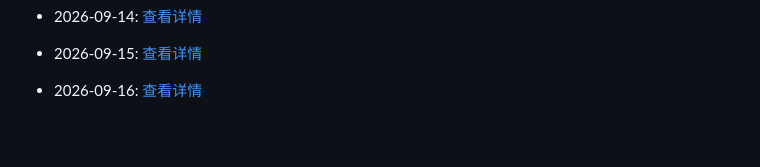
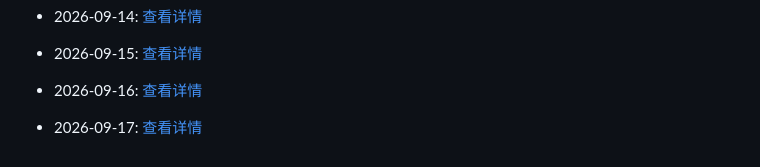
Before and after one commit to G3niusYukki/dailyclaw, a Markdown page: PROGRESS.md, the part around the change. GitHub-like rendering; blank space fills up the shorter version.

Commit message:
🤖 Daily evolution: 2026-09-17

```diff
--- a/PROGRESS.md
+++ b/PROGRESS.md
@@ -441,3 +441,5 @@
 - 2026-09-15: [查看详情](evolution/2026/09/15.md)
 
 - 2026-09-16: [查看详情](evolution/2026/09/16.md)
+
+- 2026-09-17: [查看详情](evolution/2026/09/17.md)
```
Also changed, not shown: 1 other file.
